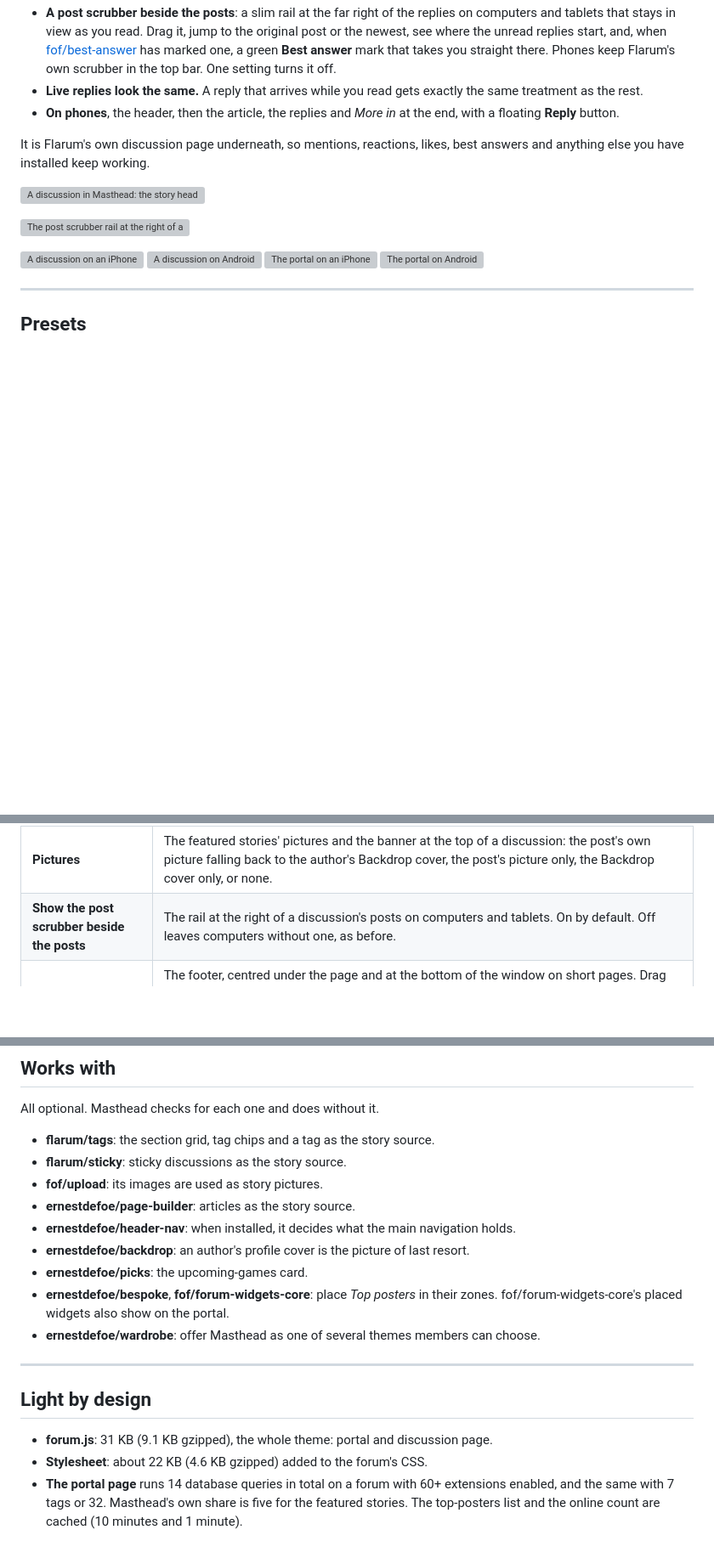
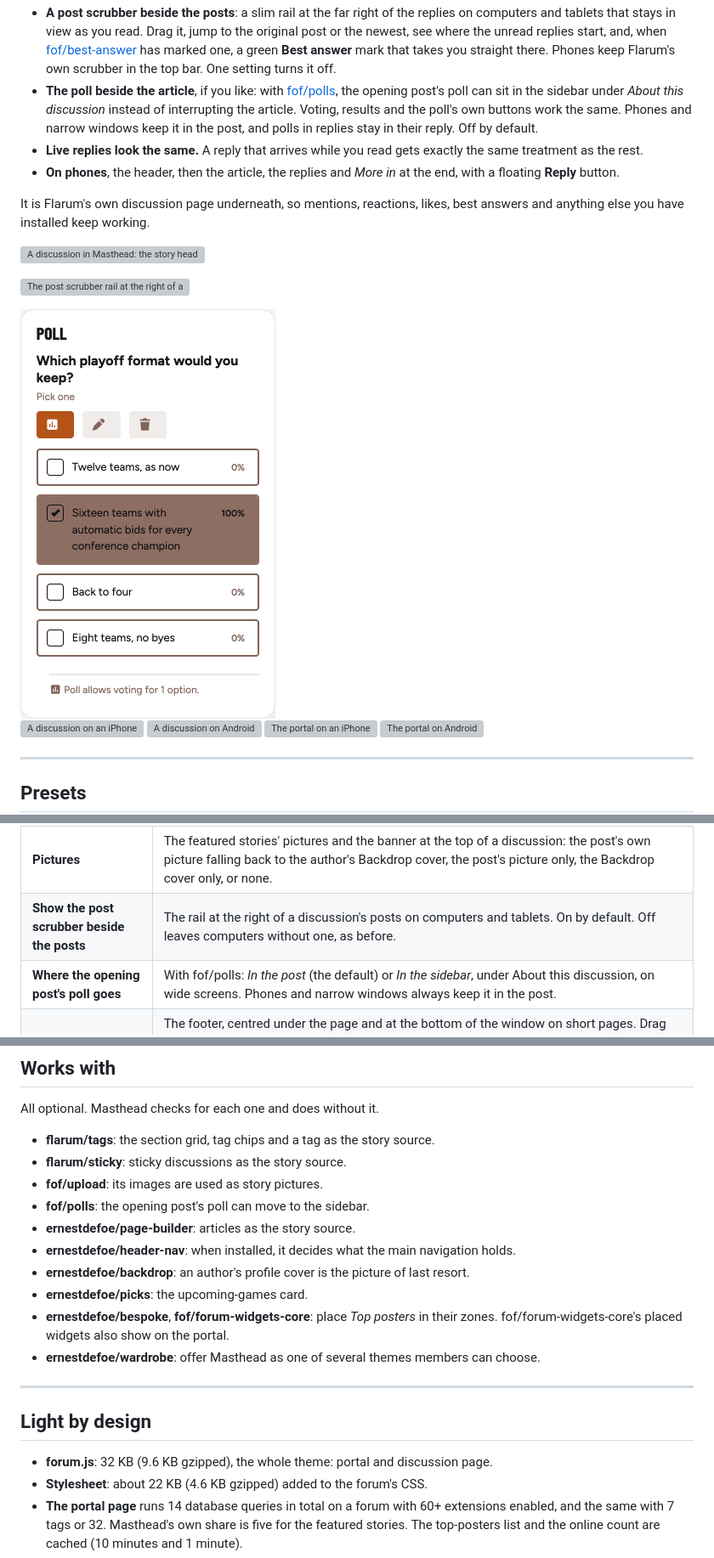
Before and after one commit to ernestdefoe/masthead, a Markdown page: README.md, 3 parts joined by grey strips. Shown at 85% size. GitHub-like rendering; pictures changed too: screenshots/sidebar-poll.png (added); blank space fills up the shorter version; grey boxes are pictures that could not be loaded.

```diff
--- a/README.md
+++ b/README.md
@@ -72,6 +72,12 @@ Every discussion reads as an article with a discussion below it.
   and, when [fof/best-answer](https://github.com/FriendsOfFlarum/best-answer)
   has marked one, a green **Best answer** mark that takes you straight there.
   Phones keep Flarum's own scrubber in the top bar. One setting turns it off.
+- **The poll beside the article**, if you like: with
+  [fof/polls](https://github.com/FriendsOfFlarum/polls), the opening post's
+  poll can sit in the sidebar under *About this discussion* instead of
+  interrupting the article. Voting, results and the poll's own buttons work
+  the same. Phones and narrow windows keep it in the post, and polls in
+  replies stay in their reply. Off by default.
 - **Live replies look the same.** A reply that arrives while you read gets
   exactly the same treatment as the rest.
 - **On phones**, the header, then the article, the replies and *More in* at
@@ -83,6 +89,8 @@ likes, best answers and anything else you have installed keep working.
 ![A discussion in Masthead: the story header, the article and the sidebar](screenshots/02-topic.png)
 
 ![The post scrubber rail at the right of a discussion's replies](screenshots/scrubber.png)
+
+<img src="screenshots/sidebar-poll.png" alt="A fof/polls poll in the discussion sidebar" width="300">
 
 <p>
 <img src="screenshots/phone-topic-ios.png" alt="A discussion on an iPhone" width="260">
@@ -135,6 +143,7 @@ switch presets.
 | **Draw the Tags page as section tiles** | The Tags page in the same tiles as *Browse the forum*, with subtags and the latest discussion. On by default. |
 | **Pictures** | The featured stories' pictures and the banner at the top of a discussion: the post's own picture falling back to the author's Backdrop cover, the post's picture only, the Backdrop cover only, or none. |
 | **Show the post scrubber beside the posts** | The rail at the right of a discussion's posts on computers and tablets. On by default. Off leaves computers without one, as before. |
+| **Where the opening post's poll goes** | With fof/polls: *In the post* (the default) or *In the sidebar*, under About this discussion, on wide screens. Phones and narrow windows always keep it in the post. |
 | **Footer links**, **Show "Powered by Flarum"** | The footer, centred under the page and at the bottom of the window on short pages. Drag links to reorder. A `#` link is a placeholder that goes nowhere; `#name` scrolls to that part of the page. Social links (Facebook, X, Instagram, Threads, Bluesky, YouTube, TikTok, Discord, Reddit, GitHub, LinkedIn, Twitch, Pinterest, Telegram, WhatsApp, Snapchat, Spotify, Patreon, Steam, Mastodon) get their brand icon by themselves; **Icon** takes any Font Awesome class, such as `fas fa-envelope`. Leave **Name** empty to show only the icon. |
 
 ---
@@ -146,6 +155,7 @@ All optional. Masthead checks for each one and does without it.
 - **flarum/tags**: the section grid, tag chips and a tag as the story source.
 - **flarum/sticky**: sticky discussions as the story source.
 - **fof/upload**: its images are used as story pictures.
+- **fof/polls**: the opening post's poll can move to the sidebar.
 - **ernestdefoe/page-builder**: articles as the story source.
 - **ernestdefoe/header-nav**: when installed, it decides what the main navigation holds.
 - **ernestdefoe/backdrop**: an author's profile cover is the picture of last resort.
@@ -157,7 +167,7 @@ All optional. Masthead checks for each one and does without it.
 
 ## Light by design
 
-- **forum.js**: 31 KB (9.1 KB gzipped), the whole theme: portal and discussion page.
+- **forum.js**: 32 KB (9.6 KB gzipped), the whole theme: portal and discussion page.
 - **Stylesheet**: about 22 KB (4.6 KB gzipped) added to the forum's CSS.
 - **The portal page** runs 14 database queries in total on a forum with 60+
   extensions enabled, and the same with 7 tags or 32. Masthead's own share is five
```
Also changed, not shown: 13 other files.
